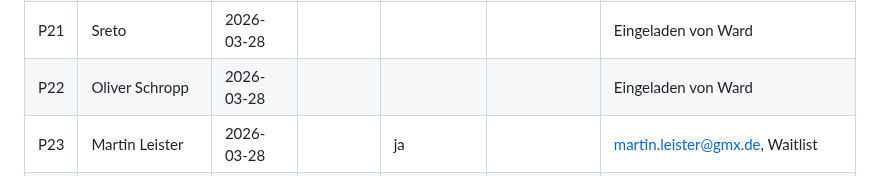
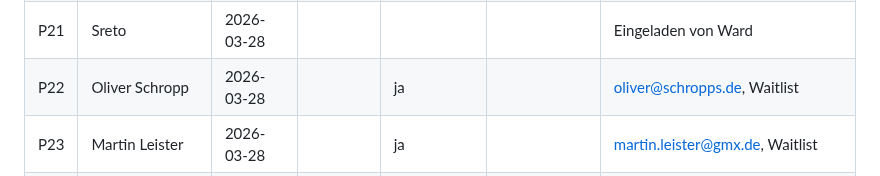
Before and after one commit to morphOS39/flomily-web, a Markdown page: docs/feedback-log.md, the part around the change. Rendered like a GitHub page.

Commit message:
update Oliver Schropp — Waitlist (oliver@schropps.de)
Co-Authored-By: Claude Opus 4.6 (1M context) <noreply@anthropic.com>

```diff
--- a/docs/feedback-log.md
+++ b/docs/feedback-log.md
@@ -31,7 +31,7 @@ Wem wurde die Seite wann gezeigt?
 |P19|Nils|2026-03-25||ja||Beta-Tester|
 |P20|Franz Biesinger|2026-03-28||||Eingeladen von Ward|
 |P21|Sreto|2026-03-28||||Eingeladen von Ward|
-|P22|Oliver Schropp|2026-03-28||||Eingeladen von Ward|
+|P22|Oliver Schropp|2026-03-28||ja||oliver@schropps.de, Waitlist|
 |P23|Martin Leister|2026-03-28||ja||martin.leister@gmx.de, Waitlist|
 |P24|Nishant|2026-03-28||||Angefragt von Ward|
 |P25|Roland König|2026-03-28||||Angefragt von Ward|
```
